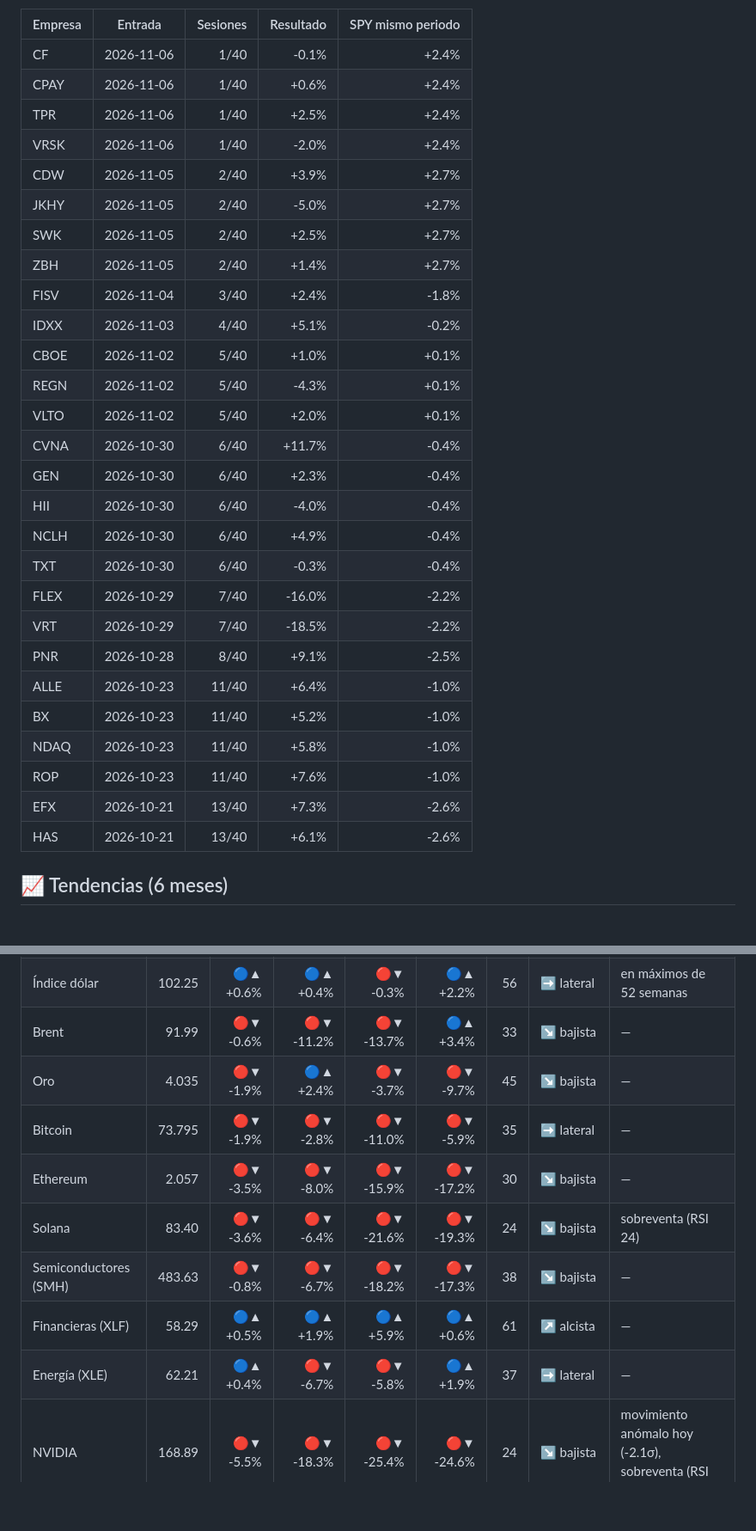
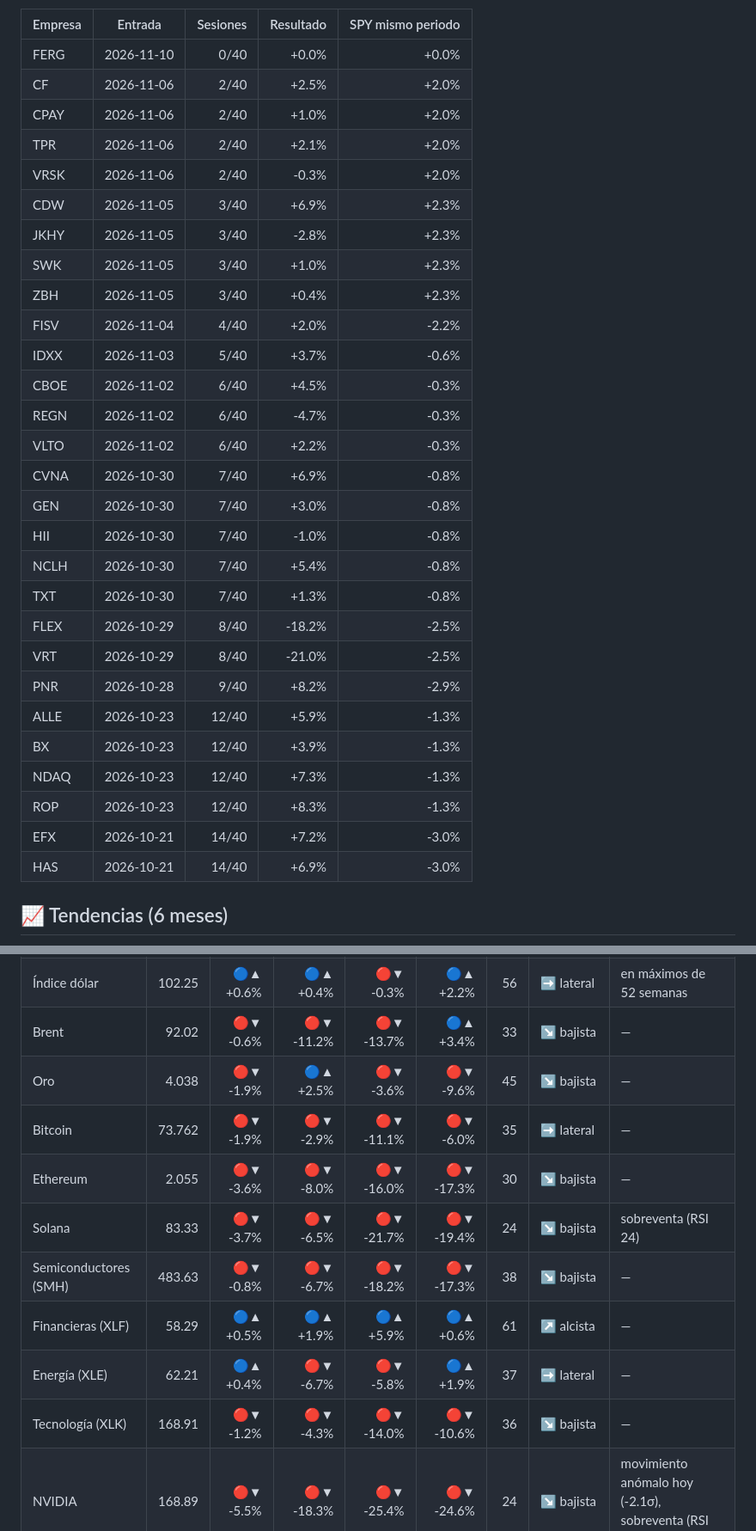
Before and after one commit to xqwertyx-ai/Tradingbot, a Markdown page: README.md, 2 parts joined by grey strips. Shown at 86% size. Drawn GitHub-style; folded sections open; blank space fills up the shorter version.

```diff
--- a/README.md
+++ b/README.md
@@ -97,33 +81,34 @@ Aún sin operaciones cerradas (cada una dura unos 2 meses). Abiertas: 27.
 
 | Empresa | Entrada | Sesiones | Resultado | SPY mismo periodo |
 |---|---|--:|--:|--:|
-| CF | 2026-11-06 | 1/40 | -0.1% | +2.4% |
-| CPAY | 2026-11-06 | 1/40 | +0.6% | +2.4% |
-| TPR | 2026-11-06 | 1/40 | +2.5% | +2.4% |
-| VRSK | 2026-11-06 | 1/40 | -2.0% | +2.4% |
-| CDW | 2026-11-05 | 2/40 | +3.9% | +2.7% |
-| JKHY | 2026-11-05 | 2/40 | -5.0% | +2.7% |
-| SWK | 2026-11-05 | 2/40 | +2.5% | +2.7% |
-| ZBH | 2026-11-05 | 2/40 | +1.4% | +2.7% |
-| FISV | 2026-11-04 | 3/40 | +2.4% | -1.8% |
-| IDXX | 2026-11-03 | 4/40 | +5.1% | -0.2% |
-| CBOE | 2026-11-02 | 5/40 | +1.0% | +0.1% |
-| REGN | 2026-11-02 | 5/40 | -4.3% | +0.1% |
-| VLTO | 2026-11-02 | 5/40 | +2.0% | +0.1% |
-| CVNA | 2026-10-30 | 6/40 | +11.7% | -0.4% |
-| GEN | 2026-10-30 | 6/40 | +2.3% | -0.4% |
-| HII | 2026-10-30 | 6/40 | -4.0% | -0.4% |
-| NCLH | 2026-10-30 | 6/40 | +4.9% | -0.4% |
-| TXT | 2026-10-30 | 6/40 | -0.3% | -0.4% |
-| FLEX | 2026-10-29 | 7/40 | -16.0% | -2.2% |
-| VRT | 2026-10-29 | 7/40 | -18.5% | -2.2% |
-| PNR | 2026-10-28 | 8/40 | +9.1% | -2.5% |
-| ALLE | 2026-10-23 | 11/40 | +6.4% | -1.0% |
-| BX | 2026-10-23 | 11/40 | +5.2% | -1.0% |
-| NDAQ | 2026-10-23 | 11/40 | +5.8% | -1.0% |
-| ROP | 2026-10-23 | 11/40 | +7.6% | -1.0% |
-| EFX | 2026-10-21 | 13/40 | +7.3% | -2.6% |
-| HAS | 2026-10-21 | 13/40 | +6.1% | -2.6% |
+| FERG | 2026-11-10 | 0/40 | +0.0% | +0.0% |
+| CF | 2026-11-06 | 2/40 | +2.5% | +2.0% |
+| CPAY | 2026-11-06 | 2/40 | +1.0% | +2.0% |
+| TPR | 2026-11-06 | 2/40 | +2.1% | +2.0% |
+| VRSK | 2026-11-06 | 2/40 | -0.3% | +2.0% |
+| CDW | 2026-11-05 | 3/40 | +6.9% | +2.3% |
+| JKHY | 2026-11-05 | 3/40 | -2.8% | +2.3% |
+| SWK | 2026-11-05 | 3/40 | +1.0% | +2.3% |
+| ZBH | 2026-11-05 | 3/40 | +0.4% | +2.3% |
+| FISV | 2026-11-04 | 4/40 | +2.0% | -2.2% |
+| IDXX | 2026-11-03 | 5/40 | +3.7% | -0.6% |
+| CBOE | 2026-11-02 | 6/40 | +4.5% | -0.3% |
+| REGN | 2026-11-02 | 6/40 | -4.7% | -0.3% |
+| VLTO | 2026-11-02 | 6/40 | +2.2% | -0.3% |
+| CVNA | 2026-10-30 | 7/40 | +6.9% | -0.8% |
+| GEN | 2026-10-30 | 7/40 | +3.0% | -0.8% |
+| HII | 2026-10-30 | 7/40 | -1.0% | -0.8% |
+| NCLH | 2026-10-30 | 7/40 | +5.4% | -0.8% |
+| TXT | 2026-10-30 | 7/40 | +1.3% | -0.8% |
+| FLEX | 2026-10-29 | 8/40 | -18.2% | -2.5% |
+| VRT | 2026-10-29 | 8/40 | -21.0% | -2.5% |
+| PNR | 2026-10-28 | 9/40 | +8.2% | -2.9% |
+| ALLE | 2026-10-23 | 12/40 | +5.9% | -1.3% |
+| BX | 2026-10-23 | 12/40 | +3.9% | -1.3% |
+| NDAQ | 2026-10-23 | 12/40 | +7.3% | -1.3% |
+| ROP | 2026-10-23 | 12/40 | +8.3% | -1.3% |
+| EFX | 2026-10-21 | 14/40 | +7.2% | -3.0% |
+| HAS | 2026-10-21 | 14/40 | +6.9% | -3.0% |
 
 ## 📈 Tendencias (6 meses)
 
@@ -145,14 +130,15 @@ Aún sin operaciones cerradas (cada una dura unos 2 meses). Abiertas: 27.
 | Bono EE. UU. 10a (%) | 4.983 | ▲ +12 pb | ▲ +3 pb | ▼ -26 pb | ▲ +30 pb | 49 | ➡️ lateral | movimiento anómalo hoy (+2.4σ) |
 | EUR/USD | 1.117 | 🔵▲ +0.2% | 🔴▼ -0.2% | 🔴▼ -0.3% | 🔴▼ -3.1% | 41 | ↘️ bajista | en mínimos de 52 semanas |
 | Índice dólar | 102.25 | 🔵▲ +0.6% | 🔵▲ +0.4% | 🔴▼ -0.3% | 🔵▲ +2.2% | 56 | ➡️ lateral | en máximos de 52 semanas |
-| Brent | 91.99 | 🔴▼ -0.6% | 🔴▼ -11.2% | 🔴▼ -13.7% | 🔵▲ +3.4% | 33 | ↘️ bajista | — |
-| Oro | 4.035 | 🔴▼ -1.9% | 🔵▲ +2.4% | 🔴▼ -3.7% | 🔴▼ -9.7% | 45 | ↘️ bajista | — |
-| Bitcoin | 73.795 | 🔴▼ -1.9% | 🔴▼ -2.8% | 🔴▼ -11.0% | 🔴▼ -5.9% | 35 | ➡️ lateral | — |
-| Ethereum | 2.057 | 🔴▼ -3.5% | 🔴▼ -8.0% | 🔴▼ -15.9% | 🔴▼ -17.2% | 30 | ↘️ bajista | — |
-| Solana | 83.40 | 🔴▼ -3.6% | 🔴▼ -6.4% | 🔴▼ -21.6% | 🔴▼ -19.3% | 24 | ↘️ bajista | sobreventa (RSI 24) |
+| Brent | 92.02 | 🔴▼ -0.6% | 🔴▼ -11.2% | 🔴▼ -13.7% | 🔵▲ +3.4% | 33 | ↘️ bajista | — |
+| Oro | 4.038 | 🔴▼ -1.9% | 🔵▲ +2.5% | 🔴▼ -3.6% | 🔴▼ -9.6% | 45 | ↘️ bajista | — |
+| Bitcoin | 73.762 | 🔴▼ -1.9% | 🔴▼ -2.9% | 🔴▼ -11.1% | 🔴▼ -6.0% | 35 | ➡️ lateral | — |
+| Ethereum | 2.055 | 🔴▼ -3.6% | 🔴▼ -8.0% | 🔴▼ -16.0% | 🔴▼ -17.3% | 30 | ↘️ bajista | — |
+| Solana | 83.33 | 🔴▼ -3.7% | 🔴▼ -6.5% | 🔴▼ -21.7% | 🔴▼ -19.4% | 24 | ↘️ bajista | sobreventa (RSI 24) |
 | Semiconductores (SMH) | 483.63 | 🔴▼ -0.8% | 🔴▼ -6.7% | 🔴▼ -18.2% | 🔴▼ -17.3% | 38 | ↘️ bajista | — |
 | Financieras (XLF) | 58.29 | 🔵▲ +0.5% | 🔵▲ +1.9% | 🔵▲ +5.9% | 🔵▲ +0.6% | 61 | ↗️ alcista | — |
 | Energía (XLE) | 62.21 | 🔵▲ +0.4% | 🔴▼ -6.7% | 🔴▼ -5.8% | 🔵▲ +1.9% | 37 | ➡️ lateral | — |
+| Tecnología (XLK) | 168.91 | 🔴▼ -1.2% | 🔴▼ -4.3% | 🔴▼ -14.0% | 🔴▼ -10.6% | 36 | ↘️ bajista | — |
 | NVIDIA | 168.89 | 🔴▼ -5.5% | 🔴▼ -18.3% | 🔴▼ -25.4% | 🔴▼ -24.6% | 24 | ↘️ bajista | movimiento anómalo hoy (-2.1σ), sobreventa (RSI 24) |
 | Apple | 348.51 | 🔴▼ -0.6% | 🔵▲ +5.0% | 🔵▲ +2.2% | 🔵▲ +15.3% | 56 | ↗️ alcista | en máximos de 52 semanas |
 | Microsoft | 533.16 | 🔴▼ -2.2% | 🔵▲ +2.3% | 🔴▼ -1.5% | 🔵▲ +8.3% | 52 | ➡️ lateral | — |
```
Also changed, not shown: other parts of README.md (+23 -39 lines), assets/mapa-dark.png, assets/mapa-light.png, assets/tendencias-dark.png, assets/tendencias-light.png, 2 other files.
